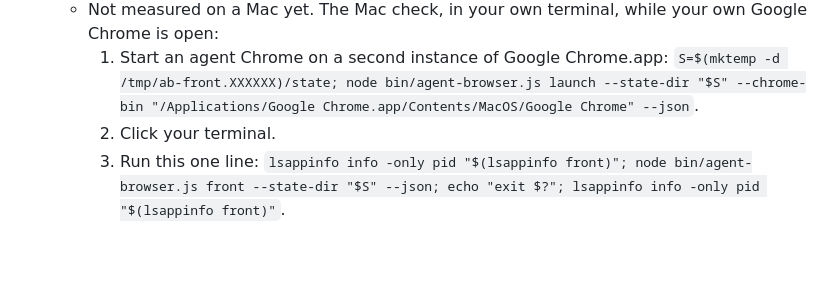
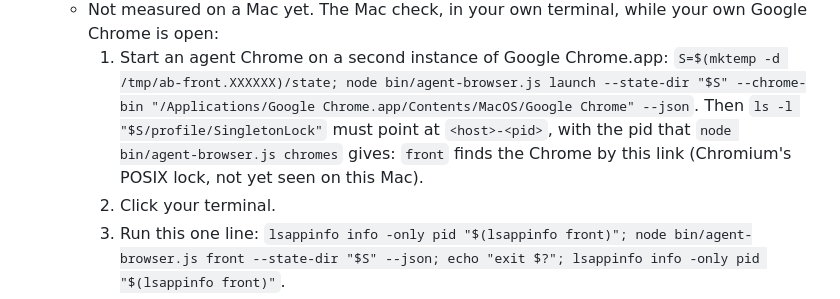
Before and after one commit to agentwatch-sh/agent-browser, a Markdown page: README.md, the part around the change. GitHub-like rendering; blank space fills up the shorter version.

Commit message:
docs(front): the Mac check first looks at the profile's SingletonLock, which front relies on (ab-b84.13)

```diff
--- a/README.md
+++ b/README.md
@@ -255,6 +255,9 @@ this scope; see **Tab scopes**) and `log` (progress lines; default standard erro
     open:
     1. Start an agent Chrome on a second instance of Google Chrome.app:
        `S=$(mktemp -d /tmp/ab-front.XXXXXX)/state; node bin/agent-browser.js launch --state-dir "$S" --chrome-bin "/Applications/Google Chrome.app/Contents/MacOS/Google Chrome" --json`.
+       Then `ls -l "$S/profile/SingletonLock"` must point at `<host>-<pid>`, with the pid that
+       `node bin/agent-browser.js chromes` gives: `front` finds the Chrome by this link (Chromium's
+       POSIX lock, not yet seen on this Mac).
     2. Click your terminal.
     3. Run this one line:
        `lsappinfo info -only pid "$(lsappinfo front)"; node bin/agent-browser.js front --state-dir "$S" --json; echo "exit $?"; lsappinfo info -only pid "$(lsappinfo front)"`.
```
